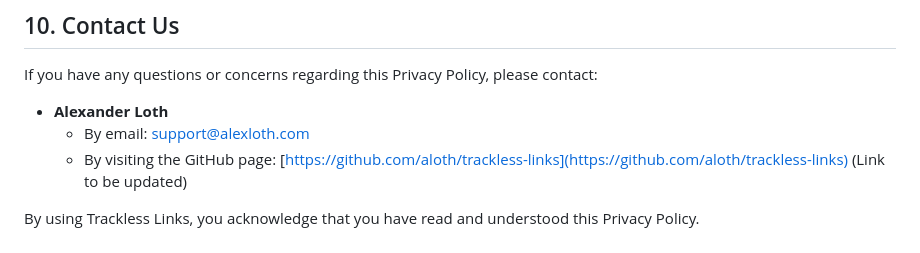
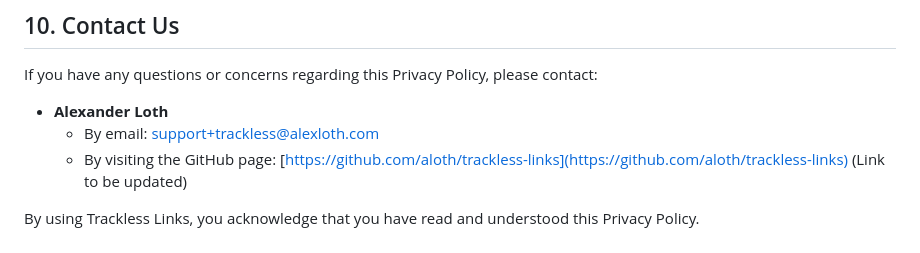
Before and after one commit to aloth/trackless-links, a Markdown page: privacy_policy.md, the part around the change. Drawn GitHub-style.

Commit message:
Streamline email support for faster assistance
Streamlined email support for faster assistance

```diff
--- a/privacy_policy.md
+++ b/privacy_policy.md
@@ -58,7 +58,7 @@ We may update this Privacy Policy from time to time. The updated policy will be
 If you have any questions or concerns regarding this Privacy Policy, please contact:
 
 - **Alexander Loth**
-  - By email: [support@alexloth.com](mailto:support@alexloth.com)
+  - By email: [support+trackless@alexloth.com](mailto:support+trackless@alexloth.com)
   - By visiting the GitHub page: [https://github.com/aloth/trackless-links](https://github.com/aloth/trackless-links) (Link to be updated)
 
 By using Trackless Links, you acknowledge that you have read and understood this Privacy Policy.
```
